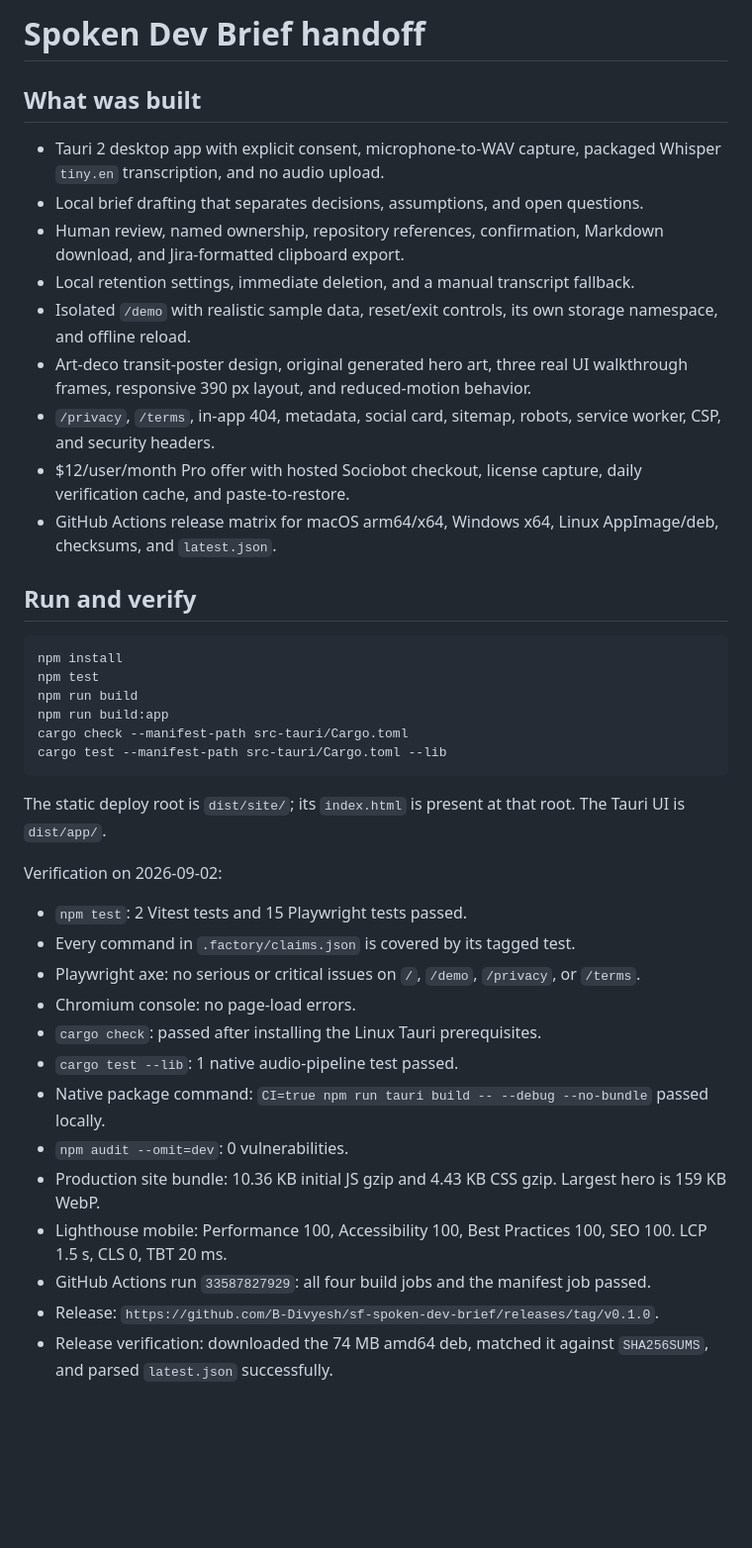
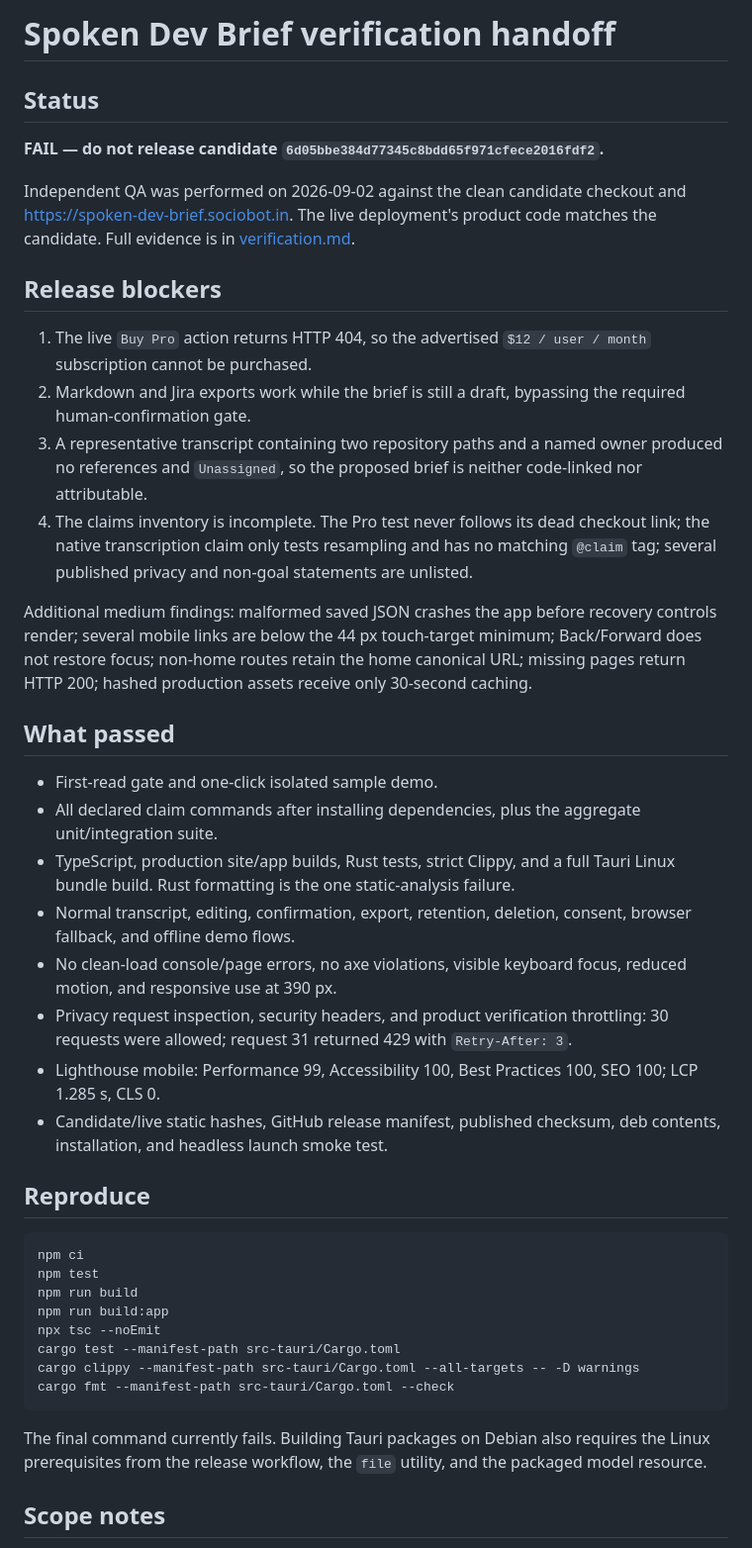
Before and after one commit to B-Divyesh/sf-spoken-dev-brief, a Markdown page: .factory/handoff.md, the part around one of its changes. Shown at 99% size. GitHub-like rendering; blank space fills up the shorter version.

Commit message:
docs: record independent verification failure

````diff
--- a/.factory/handoff.md
+++ b/.factory/handoff.md
@@ -1,43 +1,45 @@
-# Spoken Dev Brief handoff
+# Spoken Dev Brief verification handoff
 
-## What was built
+## Status
 
-- Tauri 2 desktop app with explicit consent, microphone-to-WAV capture, packaged Whisper `tiny.en` transcription, and no audio upload.
-- Local brief drafting that separates decisions, assumptions, and open questions.
-- Human review, named ownership, repository references, confirmation, Markdown download, and Jira-formatted clipboard export.
-- Local retention settings, immediate deletion, and a manual transcript fallback.
-- Isolated `/demo` with realistic sample data, reset/exit controls, its own storage namespace, and offline reload.
-- Art-deco transit-poster design, original generated hero art, three real UI walkthrough frames, responsive 390 px layout, and reduced-motion behavior.
-- `/privacy`, `/terms`, in-app 404, metadata, social card, sitemap, robots, service worker, CSP, and security headers.
-- $12/user/month Pro offer with hosted Sociobot checkout, license capture, daily verification cache, and paste-to-restore.
-- GitHub Actions release matrix for macOS arm64/x64, Windows x64, Linux AppImage/deb, checksums, and `latest.json`.
+**FAIL — do not release candidate `6d05bbe384d77345c8bdd65f971cfece2016fdf2`.**
 
-## Run and verify
+Independent QA was performed on 2026-09-02 against the clean candidate checkout and <https://spoken-dev-brief.sociobot.in>. The live deployment's product code matches the candidate. Full evidence is in [verification.md](verification.md).
+
+## Release blockers
+
+1. The live `Buy Pro` action returns HTTP 404, so the advertised `$12 / user / month` subscription cannot be purchased.
+2. Markdown and Jira exports work while the brief is still a draft, bypassing the required human-confirmation gate.
+3. A representative transcript containing two repository paths and a named owner produced no references and `Unassigned`, so the proposed brief is neither code-linked nor attributable.
+4. The claims inventory is incomplete. The Pro test never follows its dead checkout link; the native transcription claim only tests resampling and has no matching `@claim` tag; several published privacy and non-goal statements are unlisted.
+
+Additional medium findings: malformed saved JSON crashes the app before recovery controls render; several mobile links are below the 44 px touch-target minimum; Back/Forward does not restore focus; non-home routes retain the home canonical URL; missing pages return HTTP 200; hashed production assets receive only 30-second caching.
+
+## What passed
+
+- First-read gate and one-click isolated sample demo.
+- All declared claim commands after installing dependencies, plus the aggregate unit/integration suite.
+- TypeScript, production site/app builds, Rust tests, strict Clippy, and a full Tauri Linux bundle build. Rust formatting is the one static-analysis failure.
+- Normal transcript, editing, confirmation, export, retention, deletion, consent, browser fallback, and offline demo flows.
+- No clean-load console/page errors, no axe violations, visible keyboard focus, reduced motion, and responsive use at 390 px.
+- Privacy request inspection, security headers, and product verification throttling: 30 requests were allowed; request 31 returned 429 with `Retry-After: 3`.
+- Lighthouse mobile: Performance 99, Accessibility 100, Best Practices 100, SEO 100; LCP 1.285 s, CLS 0.
+- Candidate/live static hashes, GitHub release manifest, published checksum, deb contents, installation, and headless launch smoke test.
+
+## Reproduce
 
 ```sh
-npm install
+npm ci
 npm test
 npm run build
 npm run build:app
-cargo check --manifest-path src-tauri/Cargo.toml
-cargo test --manifest-path src-tauri/Cargo.toml --lib
+npx tsc --noEmit
+cargo test --manifest-path src-tauri/Cargo.toml
+cargo clippy --manifest-path src-tauri/Cargo.toml --all-targets -- -D warnings
+cargo fmt --manifest-path src-tauri/Cargo.toml --check
 ```
 
-The static deploy root is `dist/site/`; its `index.html` is present at that root. The Tauri UI is `dist/app/`.
+The final command currently fails. Building Tauri packages on Debian also requires the Linux prerequisites from the release workflow, the `file` utility, and the packaged model resource.
 
-Verification on 2026-09-02:
+## Scope notes
 
-- `npm test`: 2 Vitest tests and 15 Playwright tests passed.
-- Every command in `.factory/claims.json` is covered by its tagged test.
-- Playwright axe: no serious or critical issues on `/`, `/demo`, `/privacy`, or `/terms`.
-- Chromium console: no page-load errors.
-- `cargo check`: passed after installing the Linux Tauri prerequisites.
-- `cargo test --lib`: 1 native audio-pipeline test passed.
-- Native package command: `CI=true npm run tauri build -- --debug --no-bundle` passed locally.
-- `npm audit --omit=dev`: 0 vulnerabilities.
-- Production site bundle: 10.36 KB initial JS gzip and 4.43 KB CSS gzip. Largest hero is 159 KB WebP.
-- Lighthouse mobile: Performance 100, Accessibility 100, Best Practices 100, SEO 100. LCP 1.5 s, CLS 0, TBT 20 ms.
-- GitHub Actions run `33587827929`: all four build jobs and the manifest job passed.
-- Release: `https://github.com/B-Divyesh/sf-spoken-dev-brief/releases/tag/v0.1.0`.
-- Release verification: downloaded the 74 MB amd64 deb, matched it against `SHA256SUMS`, and parsed `latest.json` successfully.
-
````
Also changed, not shown: other parts of .factory/handoff.md (+4 -17 lines), .factory/verification.md (added, +176 -0 lines).
